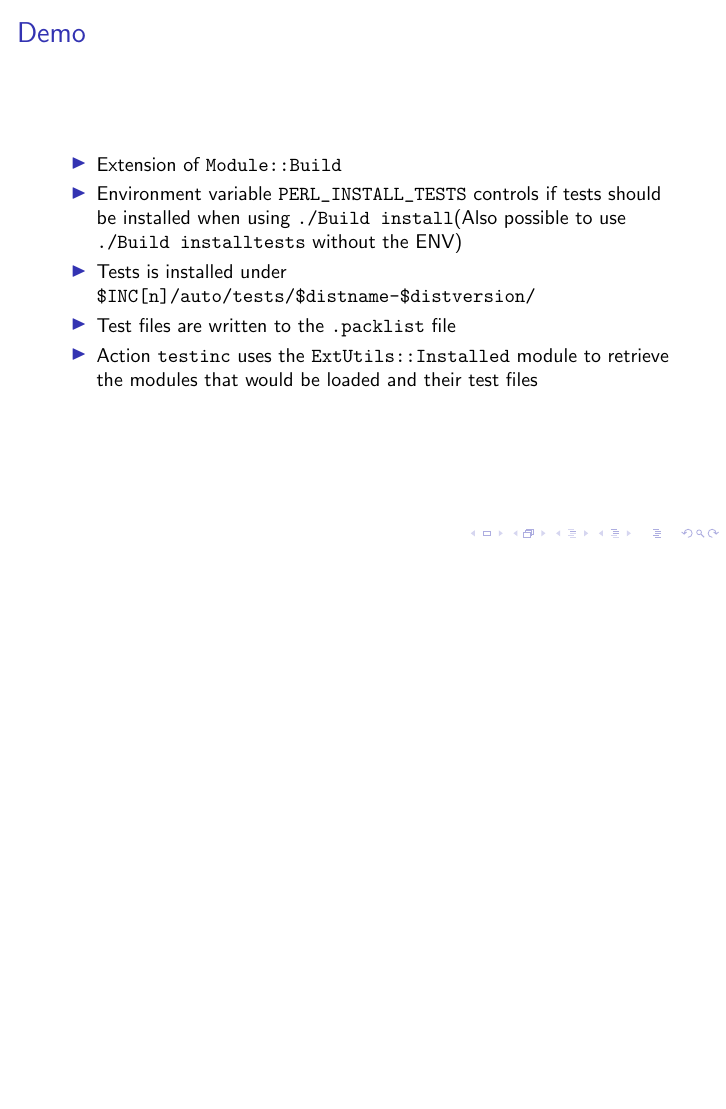
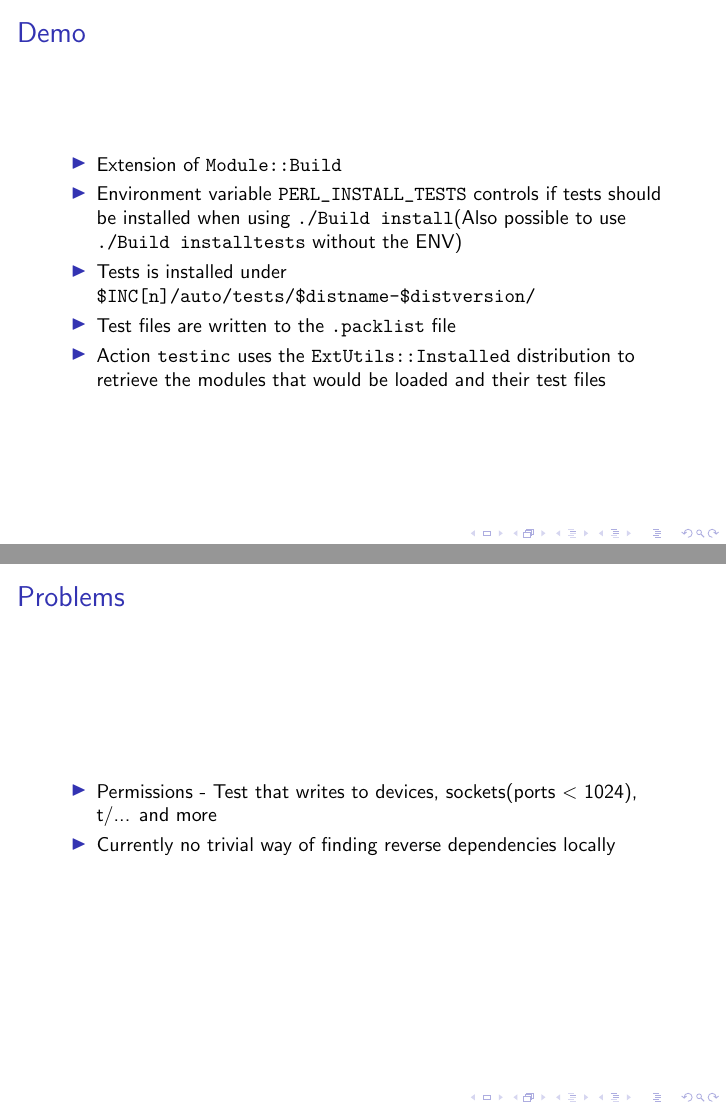
Before and after one commit to trmjoa/qa-hackathon-presentation, LaTeX slides (module-build-pit.tex): page 6 of 6 before the commit and pages 6 and 7 of 7 after it, the two joined at a grey line, the shorter picture padded with empty space. Compiled offline with pdfLaTeX.

Commit message:
Added new section for problems. Corrected some other misstakes

```diff
--- a/module-build-pit.tex
+++ b/module-build-pit.tex
@@ -64,7 +64,15 @@ It would be nice if you could:
 \item Environment variable \verb|PERL_INSTALL_TESTS| controls if tests should be installed when using  \verb|./Build install|(Also possible to use \verb|./Build installtests| without the ENV)
 \item Tests is installed under \verb|$INC[n]/auto/tests/$distname-$distversion/|
 \item Test files are written to the \verb|.packlist| file
-\item Action \verb|testinc| uses the \verb|ExtUtils::Installed| module to retrieve the modules that would be loaded and their test files
+\item Action \verb|testinc| uses the \verb|ExtUtils::Installed| distribution to retrieve the modules that would be loaded and their test files
+\end{itemize}
+\end{frame}
+
+\begin{frame}[fragile]
+\frametitle{Problems}
+\begin{itemize}
+\item Permissions - Test that writes to devices, sockets(ports \textless \ 1024), t/... and more
+\item Currently no trivial way of finding reverse dependencies locally
 \end{itemize}
 \end{frame}
 
```
